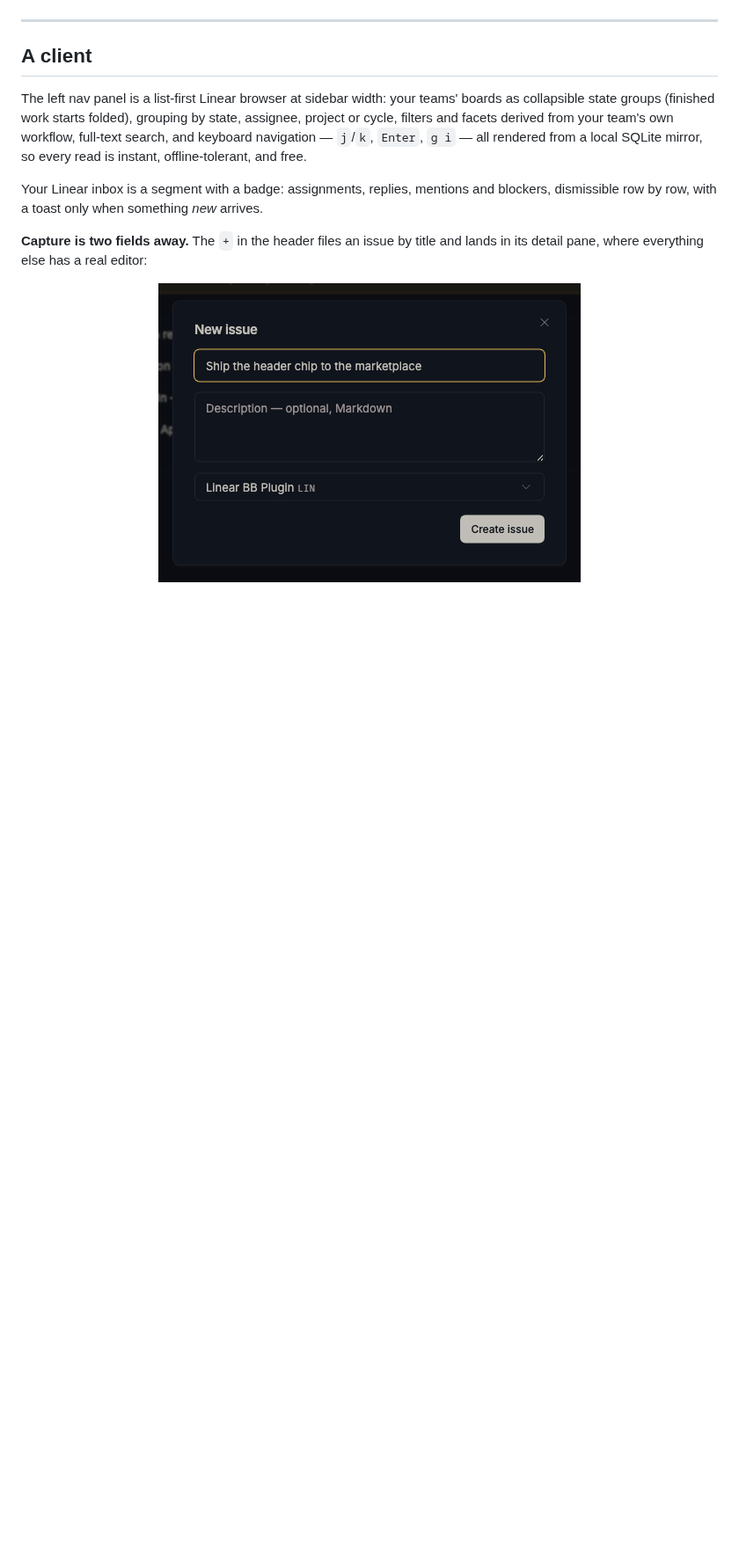
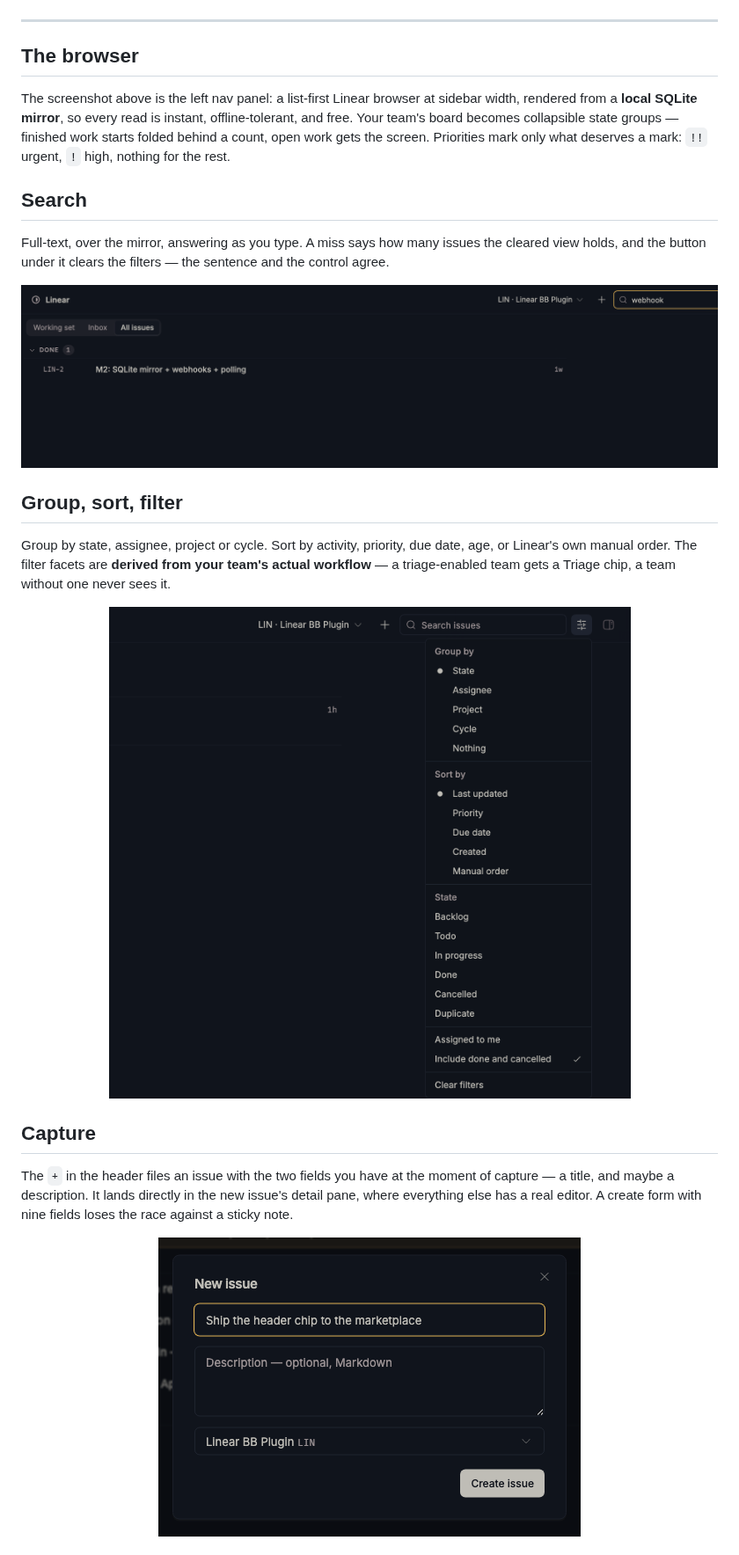
Before and after one commit to vburojevic/bb-plugin-linear, a Markdown page: README.md, the part around one of its changes. Shown at 88% size. Drawn GitHub-style; pictures changed too: assets/readme/filters.png (added), assets/readme/search.png (added); blank space fills up the shorter version.

```diff
--- a/README.md
+++ b/README.md
@@ -16,21 +16,42 @@
 
 ---
 
-## A client
+## The browser
 
-The left nav panel is a list-first Linear browser at sidebar width: your teams'
-boards as collapsible state groups (finished work starts folded), grouping by
-state, assignee, project or cycle, filters and facets derived from your team's
-own workflow, full-text search, and keyboard navigation — `j`/`k`, `Enter`,
-`g i` — all rendered from a local SQLite mirror, so every read is instant,
-offline-tolerant, and free.
+The screenshot above is the left nav panel: a list-first Linear browser at
+sidebar width, rendered from a **local SQLite mirror**, so every read is
+instant, offline-tolerant, and free. Your team's board becomes collapsible
+state groups — finished work starts folded behind a count, open work gets the
+screen. Priorities mark only what deserves a mark: `!!` urgent, `!` high,
+nothing for the rest.
 
-Your Linear inbox is a segment with a badge: assignments, replies, mentions and
-blockers, dismissible row by row, with a toast only when something *new*
-arrives.
+## Search
 
-**Capture is two fields away.** The `+` in the header files an issue by title
-and lands in its detail pane, where everything else has a real editor:
+Full-text, over the mirror, answering as you type. A miss says how many
+issues the cleared view holds, and the button under it clears the filters —
+the sentence and the control agree.
+
+<p align="center">
+  <img src="./assets/readme/search.png" alt="Live full-text search over the local mirror" width="900">
+</p>
+
+## Group, sort, filter
+
+Group by state, assignee, project or cycle. Sort by activity, priority, due
+date, age, or Linear's own manual order. The filter facets are **derived from
+your team's actual workflow** — a triage-enabled team gets a Triage chip, a
+team without one never sees it.
+
+<p align="center">
+  <img src="./assets/readme/filters.png" alt="Grouping, sorting, and facets derived from the team's own workflow" width="620">
+</p>
+
+## Capture
+
+The `+` in the header files an issue with the two fields you have at the
+moment of capture — a title, and maybe a description. It lands directly in
+the new issue's detail pane, where everything else has a real editor. A
+create form with nine fields loses the race against a sticky note.
 
 <p align="center">
   <img src="./assets/readme/create.png" alt="The create dialog: title, optional description, team" width="480">
```
Also changed, not shown: other parts of README.md (+73 -57 lines), assets/readme/inbox.png (added).
